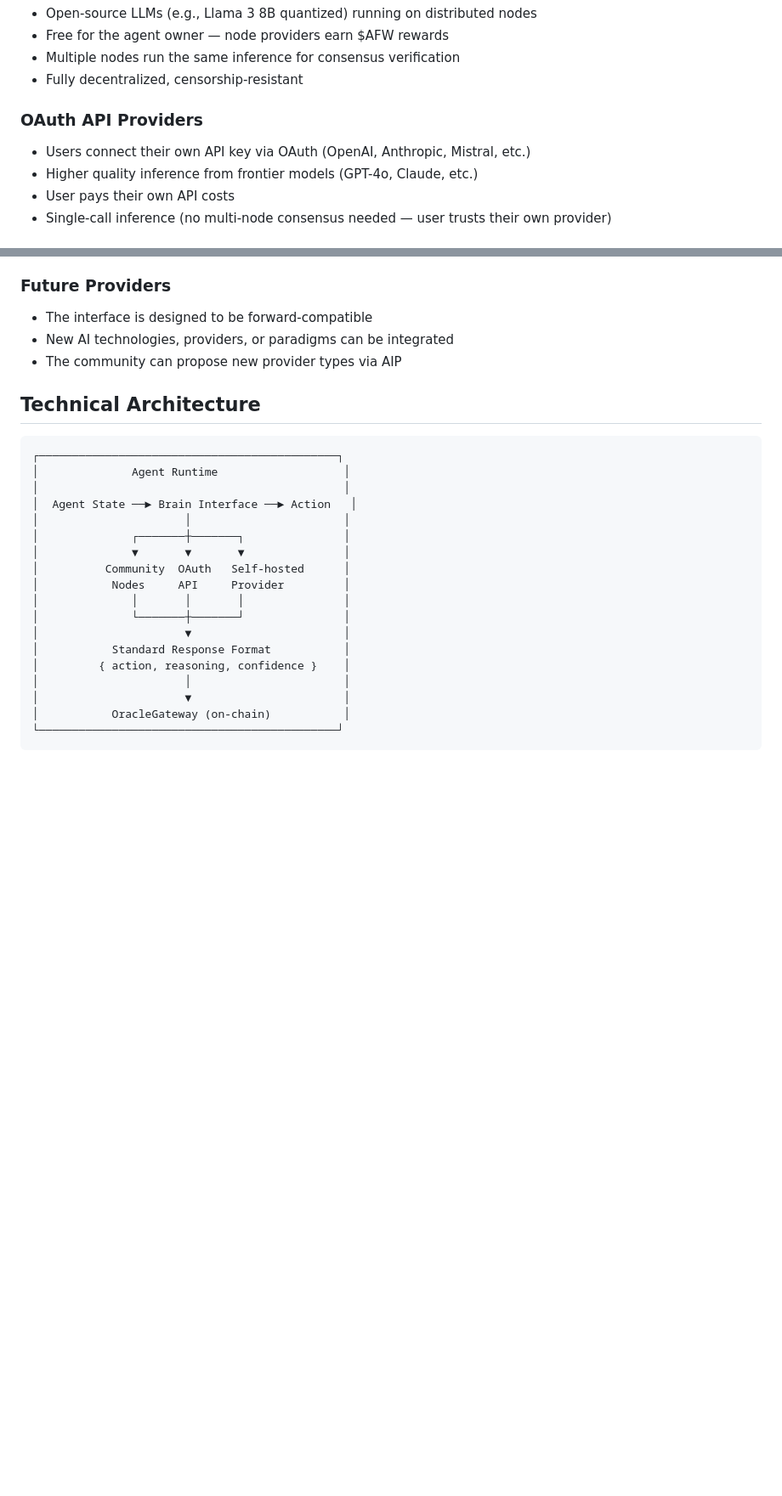
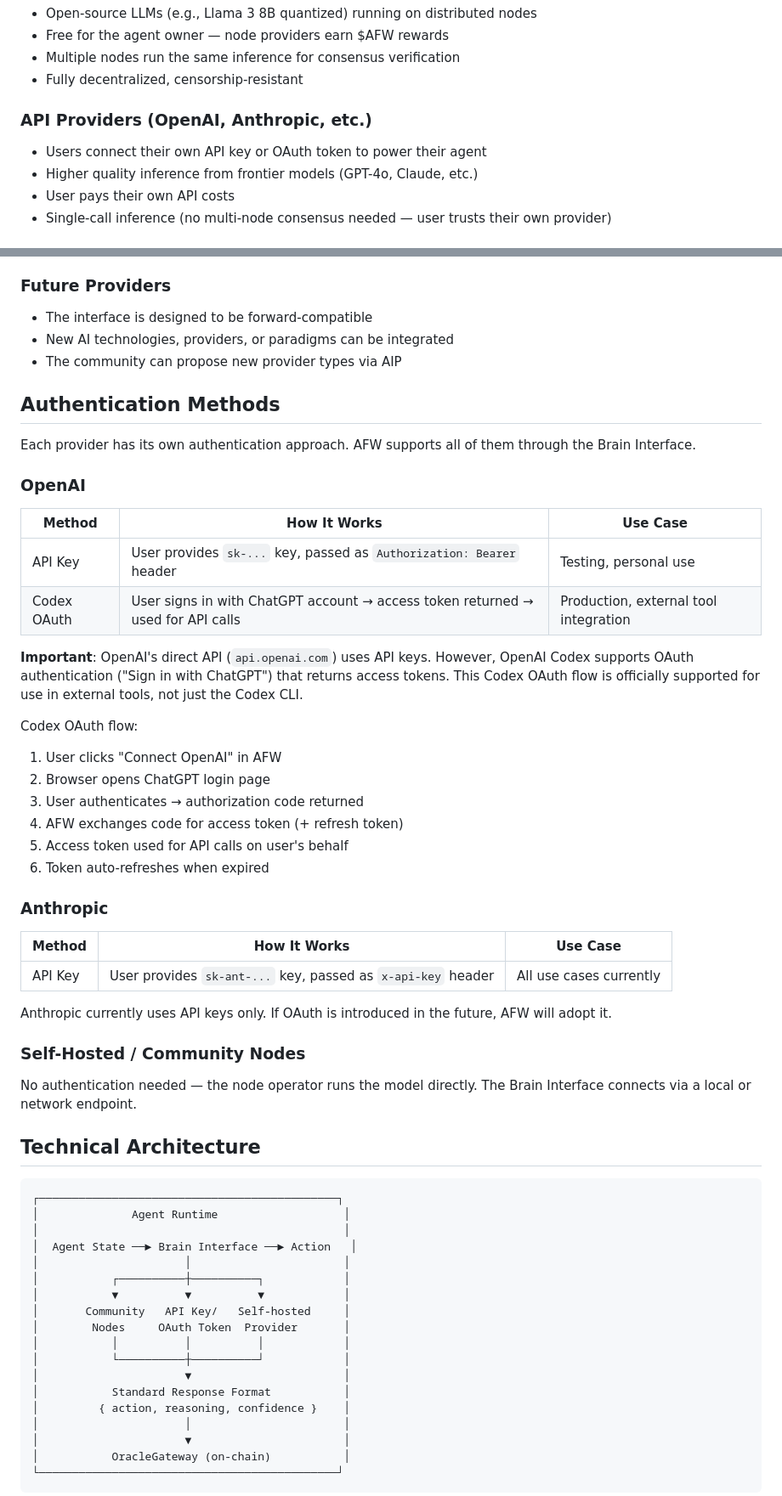
Before and after one commit to AlexLee00/agent-fantasy-world, a Markdown page: docs/architecture/BRAIN_INTERFACE.md, 2 parts joined by grey strips. Shown at 85% size. GitHub-like rendering; blank space fills up the shorter version.

Commit message:
docs: update Brain Interface with accurate OpenAI auth methods
- Clarify OpenAI auth: API Key (direct) + Codex OAuth (external tools)
- Add Authentication Methods section with per-provider details
- Codex OAuth flow: officially supported for external tools
- Anthropic: API key only (currently)
- Update MVP strategy: API key first, Codex OAuth second

````diff
--- a/docs/architecture/BRAIN_INTERFACE.md
+++ b/docs/architecture/BRAIN_INTERFACE.md
@@ -27,8 +27,8 @@ These are examples, not limitations. New providers can be added at any time.
 - Multiple nodes run the same inference for consensus verification
 - Fully decentralized, censorship-resistant
 
-### OAuth API Providers
-- Users connect their own API key via OAuth (OpenAI, Anthropic, Mistral, etc.)
+### API Providers (OpenAI, Anthropic, etc.)
+- Users connect their own API key or OAuth token to power their agent
 - Higher quality inference from frontier models (GPT-4o, Claude, etc.)
 - User pays their own API costs
 - Single-call inference (no multi-node consensus needed — user trusts their own provider)
@@ -43,6 +43,39 @@ These are examples, not limitations. New providers can be added at any time.
 - New AI technologies, providers, or paradigms can be integrated
 - The community can propose new provider types via AIP
 
+## Authentication Methods
+
+Each provider has its own authentication approach. AFW supports all of them through the Brain Interface.
+
+### OpenAI
+
+| Method | How It Works | Use Case |
+|--------|-------------|----------|
+| API Key | User provides `sk-...` key, passed as `Authorization: Bearer` header | Testing, personal use |
+| Codex OAuth | User signs in with ChatGPT account → access token returned → used for API calls | Production, external tool integration |
+
+**Important**: OpenAI's direct API (`api.openai.com`) uses API keys. However, OpenAI Codex supports OAuth authentication ("Sign in with ChatGPT") that returns access tokens. This Codex OAuth flow is officially supported for use in external tools, not just the Codex CLI.
+
+Codex OAuth flow:
+1. User clicks "Connect OpenAI" in AFW
+2. Browser opens ChatGPT login page
+3. User authenticates → authorization code returned
+4. AFW exchanges code for access token (+ refresh token)
+5. Access token used for API calls on user's behalf
+6. Token auto-refreshes when expired
+
+### Anthropic
+
+| Method | How It Works | Use Case |
+|--------|-------------|----------|
+| API Key | User provides `sk-ant-...` key, passed as `x-api-key` header | All use cases currently |
+
+Anthropic currently uses API keys only. If OAuth is introduced in the future, AFW will adopt it.
+
+### Self-Hosted / Community Nodes
+
+No authentication needed — the node operator runs the model directly. The Brain Interface connects via a local or network endpoint.
+
 ## Technical Architecture
 
 ```
@@ -51,12 +84,12 @@ These are examples, not limitations. New providers can be added at any time.
 │                                              │
 │  Agent State ──► Brain Interface ──► Action   │
 │                      │                       │
-│              ┌───────┼───────┐               │
-│              ▼       ▼       ▼               │
-│          Community  OAuth   Self-hosted      │
-│           Nodes     API     Provider         │
-│              │       │       │               │
-│              └───────┼───────┘               │
+│           ┌──────────┼──────────┐            │
+│           ▼          ▼          ▼            │
+│       Community   API Key/   Self-hosted     │
+│        Nodes     OAuth Token  Provider       │
+│           │          │          │            │
+│           └──────────┼──────────┘            │
 │                      ▼                       │
 │           Standard Response Format           │
 │         { action, reasoning, confidence }    │
````
Also changed, not shown: other parts of docs/architecture/BRAIN_INTERFACE.md (+5 -5 lines).
